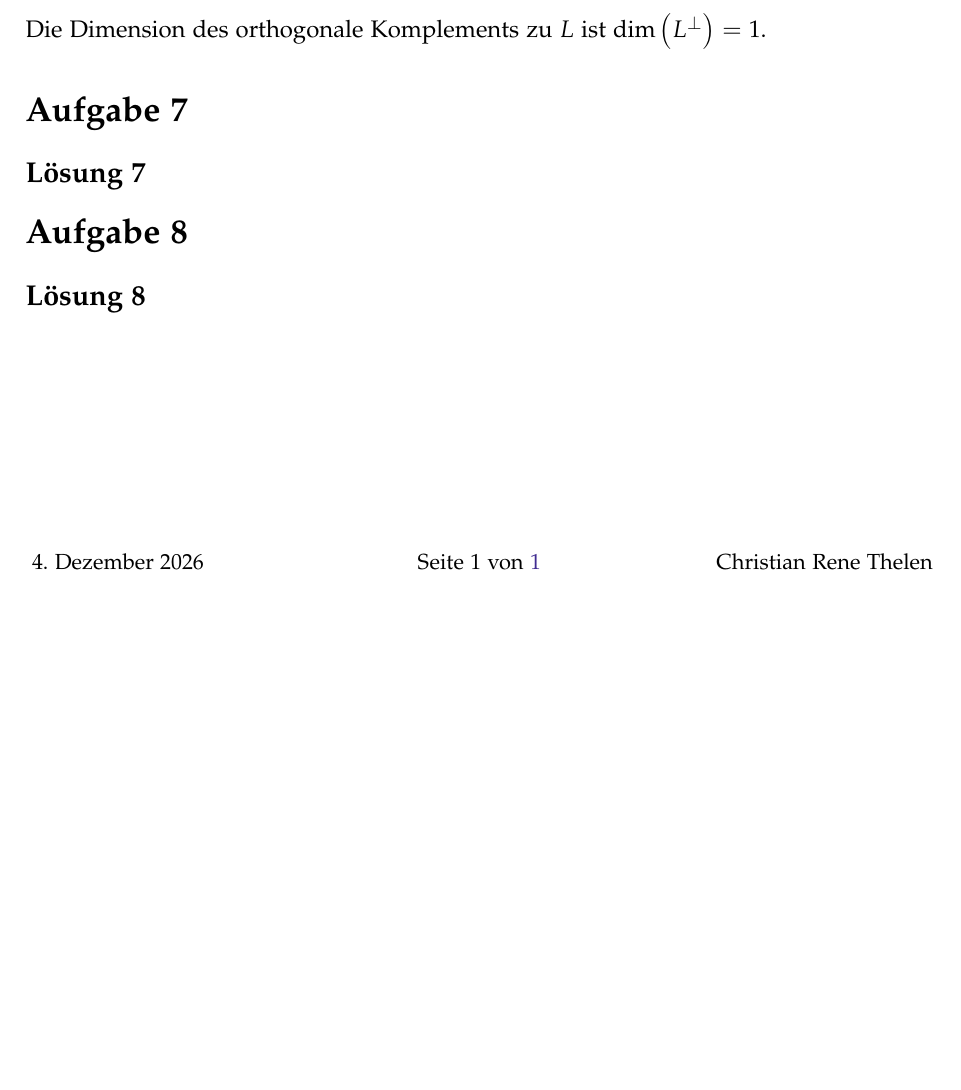
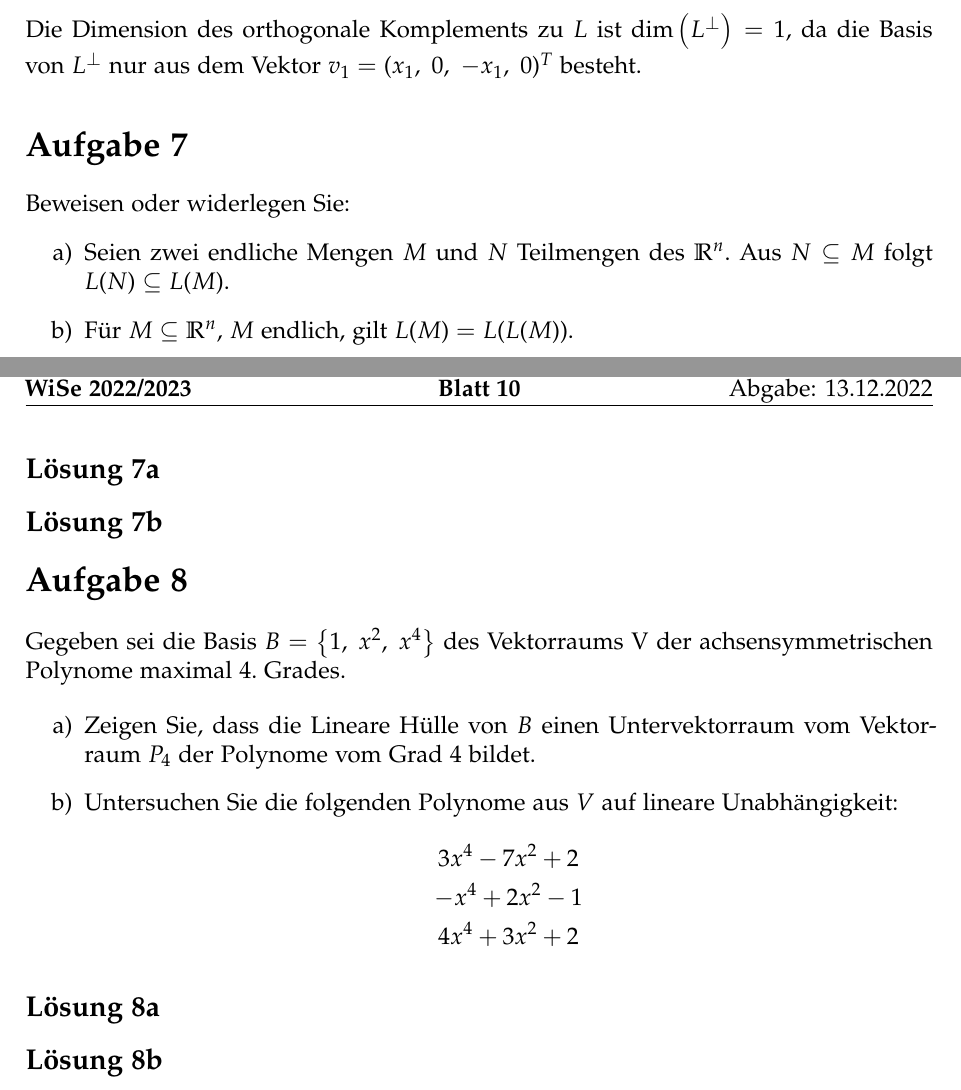
Before and after one commit to cortex359/matse-aachen.ws22, a LaTeX document (la1_h10/main.tex, which reads la1_h10/Aufgabe6.tex, la1_h10/Aufgabe7.tex, la1_h10/Aufgabe8.tex): part of the page before the commit and two parts of pages 1 and 2 of 2 after it, the two joined at a grey line, cut so that both start at the same text, the shorter picture padded with empty space. Compiled offline with LaTeX, dvips and Ghostscript.

Commit message:
la1_h10 updated

```diff
--- a/la1_h10/Aufgabe6.tex
+++ b/la1_h10/Aufgabe6.tex
@@ -64,6 +64,6 @@ $\Rightarrow $
     \end{pmatrix}\middle| x_{1} \in \mathbb{R}\right\}
 \end{equation*}
 
-Die Dimension des orthogonale Komplements zu $L$ ist $\dim\left( L^{\perp }\right) = 1$.
+Die Dimension des orthogonale Komplements zu $L$ ist $\dim\left( L^{\perp }\right) =1$, da die Basis von $L^{\perp }$ nur aus dem Vektor $v_{1} =( x_{1} ,\ 0,\ -x_{1} ,\ 0)^{T}$ besteht.
 
 \end{document}
--- a/la1_h10/Aufgabe7.tex
+++ b/la1_h10/Aufgabe7.tex
@@ -4,6 +4,13 @@
 
 \section{Aufgabe 7}
 
-\subsection{Lösung 7}
+Beweisen oder widerlegen Sie:
+\begin{enumerate}
+    \item Seien zwei endliche Mengen $M$ und $N$ Teilmengen des $\mathbb{R}^{n}$. Aus $N\subseteq M$ folgt $L( N) \subseteq L( M)$.
+    \item Für $M\subseteq \mathbb{R}^{n}$, $M$ endlich, gilt $L( M) =L( L( M))$.
+\end{enumerate}
+
+\subsection{Lösung 7a}
+\subsection{Lösung 7b}
 
 \end{document}
--- a/la1_h10/Aufgabe8.tex
+++ b/la1_h10/Aufgabe8.tex
@@ -3,7 +3,20 @@
 \begin{document}
 
 \section{Aufgabe 8}
+Gegeben sei die Basis $B=\left\{1,\ x^{2} ,\ x^{4}\right\}$ des Vektorraums V der achsensymmetrischen Polynome maximal 4. Grades.
 
-\subsection{Lösung 8}
+\begin{enumerate}
+    \item Zeigen Sie, dass die Lineare Hülle von $B$ einen Untervektorraum vom Vektorraum $P_{4}$ der Polynome vom Grad $4$ bildet.
+    \item Untersuchen Sie die folgenden Polynome aus $V$ auf lineare Unabhängigkeit:
+    \begin{gather*}
+        3x^{4} -7x^{2} +2\\
+        -x^{4} +2x^{2} -1\\
+        4x^{4} +3x^{2} +2
+    \end{gather*}
+\end{enumerate}
+
+\subsection{Lösung 8a}
+
+\subsection{Lösung 8b}
 
 \end{document}
```
Also changed, not shown: la1_h10/Aufgabe6.pdf, la1_h10/Aufgabe7.pdf (added), la1_h10/Aufgabe8.pdf (added), la1_h10/main.pdf.
